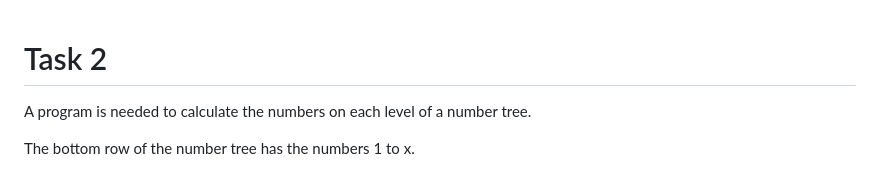
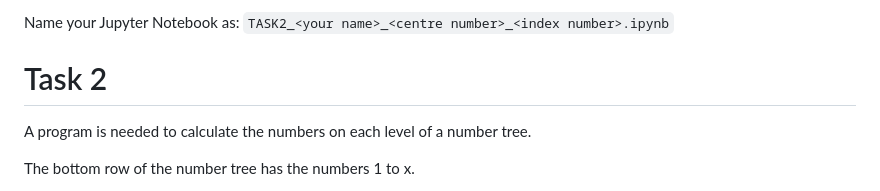
Before and after one commit to bluechristopher/practical_exercises, a Markdown page: 2024 A Level/Task 2.md, the part around the change. GitHub-like rendering.

```diff
--- a/2024 A Level/Task 2.md
+++ b/2024 A Level/Task 2.md
@@ -1,3 +1,6 @@
+Name your Jupyter Notebook as:
+`TASK2_<your name>_<centre number>_<index number>.ipynb`
+
 # Task 2
 
 A program is needed to calculate the numbers on each level of a number tree.
```
